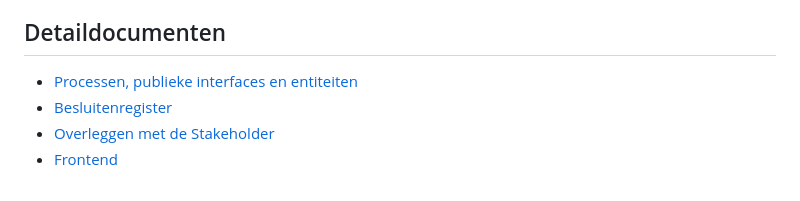
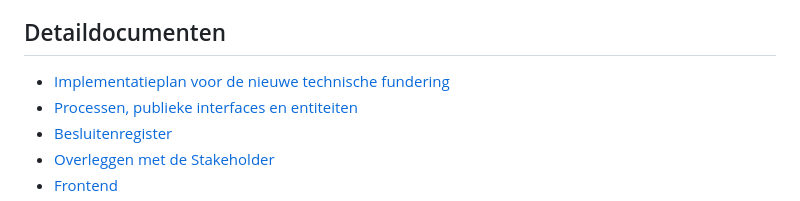
Before and after one commit to robbertvdzon/product-factory, a Markdown page: docs/v2/overzicht.md, the part around the change. GitHub-like rendering.

```diff
--- a/docs/v2/overzicht.md
+++ b/docs/v2/overzicht.md
@@ -403,6 +403,7 @@ Details staan in [Integratie- en acceptatietesten](integratie-en-acceptatieteste
 
 ## Detaildocumenten
 
+- [Implementatieplan voor de nieuwe technische fundering](implementatieplan-technische-fundering.md)
 - [Processen, publieke interfaces en entiteiten](processen-en-entiteiten.md)
 - [Besluitenregister](besluitenregister.md)
 - [Overleggen met de Stakeholder](overleggen.md)
```
Also changed, not shown: docs/v2/implementatieplan-technische-fundering.md (added, +559 -0 lines).
